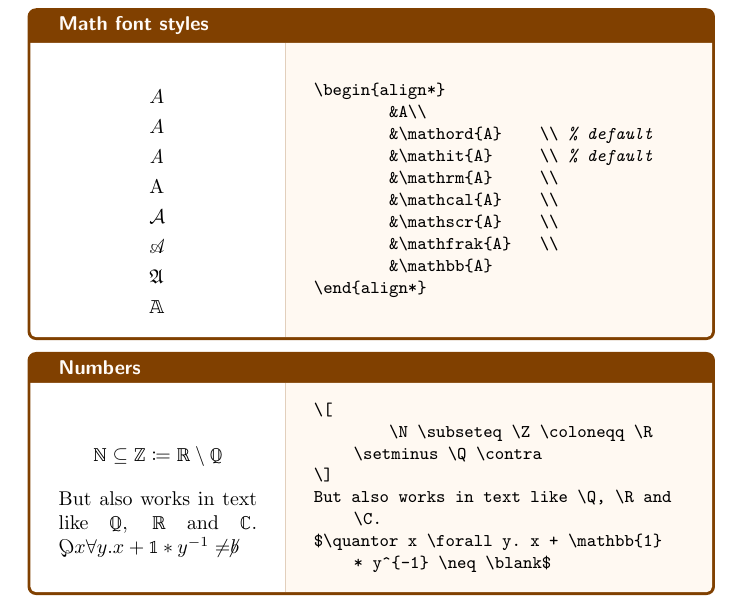
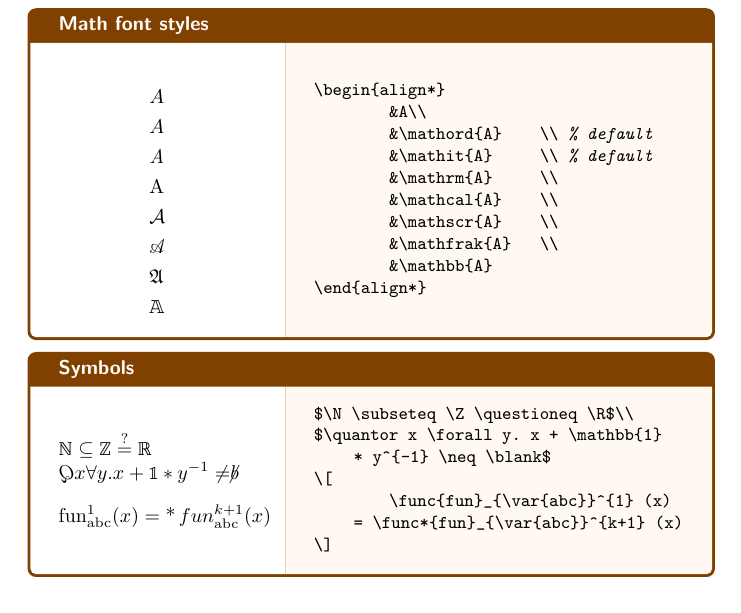
Before and after one commit to MaximilianMoeller/luatex-preamble, a LaTeX problem sheet (example-paper/example-paper.tex, which reads preamble/01-mandatory.tex, preamble/70-latex-examples.tex): part of page 2 of 4, cut so that both start at the same text. Compiled offline with pdfLaTeX.

```diff
--- a/example-paper/example-paper.tex
+++ b/example-paper/example-paper.tex
@@ -4,13 +4,13 @@
 \documentclass{article}
 
 % This part of the preamble is indispensable for this template to work.
-\input{../preamble/01-mandatory.tex}
-\input{../preamble/70-latex-examples.tex}
+\input{preamble/01-mandatory.tex}
+\input{preamble/70-latex-examples.tex}
 % used for "latex-example"-example
 \usepackage{tikz}
 
-\input{../preamble/80-math.tex}
-\input{../preamble/85-complexity-classes.tex}
+\input{preamble/80-math.tex}
+\input{preamble/85-complexity-classes.tex}
 % required by the complexity-classes
 % TODO: where to actually put it
  \usepackage{xspace}
@@ -34,12 +34,12 @@
 \end{align*}
 \end{latex-example}
 
-\begin{latex-example}[lefthand width=3.5cm]{Numbers}
+\begin{latex-example}[lefthand width=3.5cm]{Symbols}
+$\N \subseteq \Z \questioneq \R$\\
+$\quantor x \forall y. x + \mathbb{1} * y^{-1} \neq \blank$
 \[
-	\N \subseteq \Z \coloneqq \R \setminus \Q \contra
+	\func{fun}_{\var{abc}}^{1} (x) = \func*{fun}_{\var{abc}}^{k+1} (x)
 \]
-But also works in text like \Q, \R and \C.
-$\quantor x \forall y. x + \mathbb{1} * y^{-1} \neq \blank$
 \end{latex-example}
 
 
--- a/preamble/01-mandatory.tex
+++ b/preamble/01-mandatory.tex
@@ -3,6 +3,9 @@
 % Toolbox for e-TeX which provides, among other things, the ‘\newtoggle’-command, which is heavily used in this template.
 % Much more robust than the somewhat obsolete ‘ifthen’-package. You should not load it.
 \usepackage{etoolbox}
+
+% NewDocumentCommand and NewDocumentEnvironment
+\usepackage{xparse}
 
 % Some packages behave differently (or not at all) with the beamer document class.
 % The following toggle provides an easy and more explicit way for all subsequent headers to check
@@ -16,3 +19,4 @@
 \newtoggle{70-latex-examples}
 \newtoggle{80-math}
 \newtoggle{85-complexity-classes}
+\newtoggle{90-algorithms}
--- a/preamble/70-latex-examples.tex
+++ b/preamble/70-latex-examples.tex
@@ -4,6 +4,19 @@
 % TODO: check whether this copyright notice is needed?
 
 \usepackage[skins,listings]{tcolorbox}
+
+\IfPackageAtLeastTF{tcolorbox}{2024/01/01}
+{%
+	\NewTCBListing{latex-example}{ O{lefthand width=3.5cm} m}{%
+		colframe=red!50!yellow!50!black,
+		colback=white,
+		coltitle=red!50!yellow!3!white,
+		bicolor,colbacklower=red!50!yellow!5!white,
+		fonttitle=\sffamily\bfseries,
+		sidebyside,text and listing,
+	title=#2,#1}
+}
+{%
 
 	\newtcblisting{latex-example}[2][]{%
 		colframe=red!50!yellow!50!black,
```
Also changed, not shown: preamble/90-algorithms.tex (added, +14 -0 lines), example-paper/example-paper.pdf, preamble/70-latex-examples.tex (1 more changed lines), 1 other file. Lines whose indentation alone changed are shown as unchanged.
